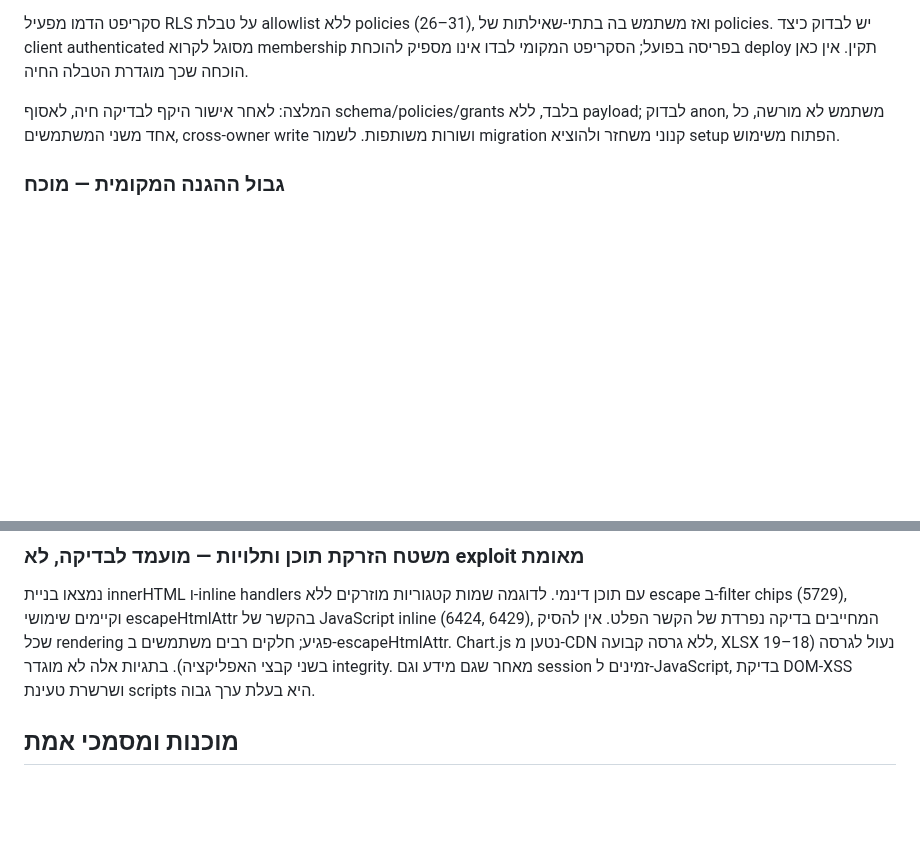
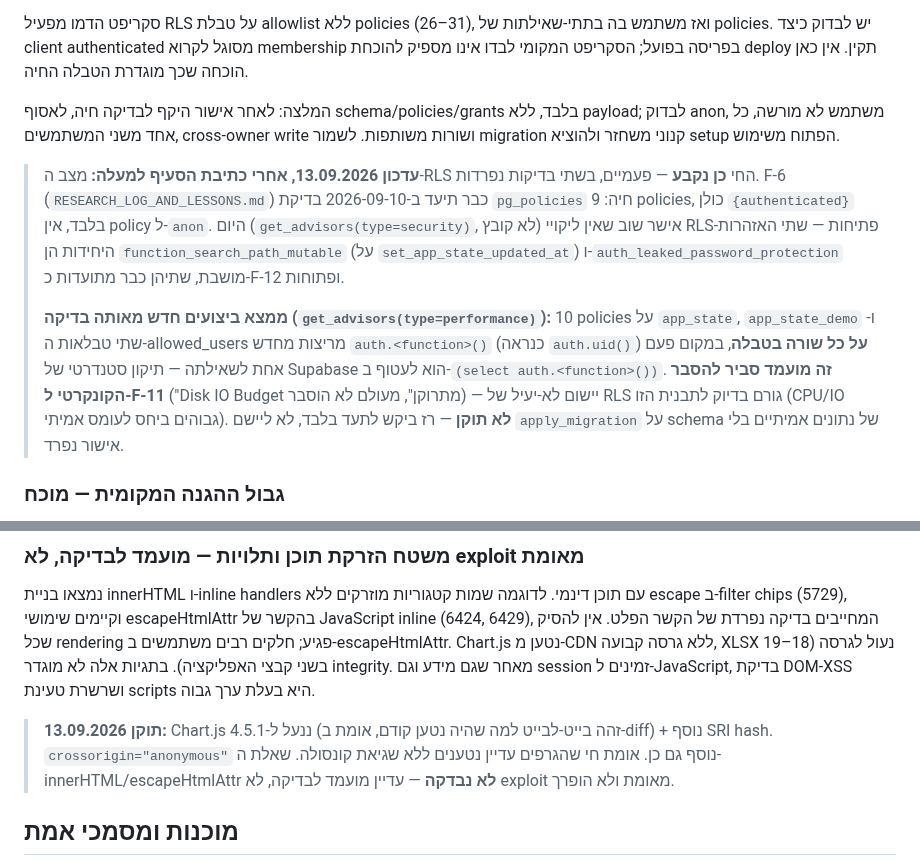
Before and after one commit to razgeller4-rgb/raz-shira-expenses, a Markdown page: 00_PROJECT_CONTROL/RESEARCH_ARCHITECTURE_EVIDENCE_2026-09-13.md, 2 parts joined by grey strips. GitHub-like rendering; blank space fills up the shorter version.

Commit message:
docs: live security/performance advisor results, Chart.js fix noted
get_advisors(security) confirms F-6's 2026-09-10 finding again - no
anon RLS access, only the two already-known F-12 warnings. New:
get_advisors(performance) found 10 RLS policies re-evaluating
auth.<function>() per-row instead of once per query - a plausible
concrete explanation for F-11 (unexplained Disk IO depletion).
Documented, not applied - Raz asked to hold off on live RLS schema
changes pending separate approval.

```diff
--- a/00_PROJECT_CONTROL/RESEARCH_ARCHITECTURE_EVIDENCE_2026-09-13.md
+++ b/00_PROJECT_CONTROL/RESEARCH_ARCHITECTURE_EVIDENCE_2026-09-13.md
@@ -46,12 +46,18 @@
 
 המלצה: לאחר אישור היקף לבדיקה חיה, לאסוף schema/policies/grants בלבד, ללא payload; לבדוק anon, משתמש לא מורשה, כל אחד משני המשתמשים, cross-owner write ושורות משותפות. לשמור migration קנוני משחזר ולהוציא setup הפתוח משימוש.
 
+> **עדכון 13.09.2026, אחרי כתיבת הסעיף למעלה:** מצב ה-RLS החי **כן נקבע** — פעמיים, בשתי בדיקות נפרדות. F-6 (`RESEARCH_LOG_AND_LESSONS.md`) כבר תיעד ב-2026-09-10 בדיקת `pg_policies` חיה: 9 policies, כולן `{authenticated}` בלבד, אין policy ל-`anon`. היום (`get_advisors(type=security)`, לא קובץ) אישר שוב שאין ליקויי RLS-פתיחות — שתי האזהרות היחידות הן `function_search_path_mutable` (על `set_app_state_updated_at`) ו-`auth_leaked_password_protection` מושבת, שתיהן כבר מתועדות כ-F-12 ופתוחות.
+>
+> **ממצא ביצועים חדש מאותה בדיקה (`get_advisors(type=performance)`):** 10 policies על `app_state`, `app_state_demo` ו-שתי טבלאות ה-allowed_users מריצות מחדש `auth.<function>()` (כנראה `auth.uid()`) **על כל שורה בטבלה**, במקום פעם אחת לשאילתה — תיקון סטנדרטי של Supabase הוא לעטוף ב-`(select auth.<function>())`. **זה מועמד סביר להסבר הקונקרטי ל-F-11** ("Disk IO Budget מתרוקן", מעולם לא הוסבר) — יישום לא-יעיל של RLS גורם בדיוק לתבנית הזו (CPU/IO גבוהים ביחס לעומס אמיתי). **לא תוקן** — רז ביקש לתעד בלבד, לא ליישם `apply_migration` על schema של נתונים אמיתיים בלי אישור נפרד.
+
 ### גבול ההגנה המקומית — מוכח
 session עם access/refresh token נשמר ב-localStorage (2990–3006), והנתונים אינם מוצפנים. יציאה מוחקת session אך לא את נתוני המפות (3128–3139). מצב offline מסיר שער כניסה ומציג נתונים מקומיים במכוון (3268–3281). לכן authentication הוא הגנת גישה לענן; הוא אינו בידוד סודות ממשתמש אחר באותו פרופיל דפדפן. namespaces של demo ו-prod אינם גבול אבטחה בין scripts באותו origin.
 
 ### משטח הזרקת תוכן ותלויות — מועמד לבדיקה, לא exploit מאומת
 נמצאו בניית innerHTML ו-inline handlers עם תוכן דינמי. לדוגמה שמות קטגוריות מוזרקים ללא escape ב-filter chips (5729), וקיימים שימושי escapeHtmlAttr בהקשר של JavaScript inline (6424, 6429), המחייבים בדיקה נפרדת של הקשר הפלט. אין להסיק שכל rendering פגיע; חלקים רבים משתמשים ב-escapeHtmlAttr. Chart.js נטען מ-CDN ללא גרסה קבועה, XLSX נעול לגרסה (18–19 בשני קבצי האפליקציה). בתגיות אלה לא מוגדר integrity. מאחר שגם מידע וגם session זמינים ל-JavaScript, בדיקת DOM-XSS ושרשרת טעינת scripts היא בעלת ערך גבוה.
 
+> **תוקן 13.09.2026:** Chart.js ננעל ל-4.5.1 (זהה בייט-לבייט למה שהיה נטען קודם, אומת ב-diff) + נוסף SRI hash. `crossorigin="anonymous"` נוסף גם כן. אומת חי שהגרפים עדיין נטענים ללא שגיאת קונסולה. שאלת ה-innerHTML/escapeHtmlAttr **לא נבדקה** — עדיין מועמד לבדיקה, לא exploit מאומת ולא הופרך.
+
 ## מוכנות ומסמכי אמת
 `TWO_DEVICE_SYNC_ACCEPTANCE.md:12–27` הוא תסריט קבלה, לא תוצאות הרצה: אין תיעוד pass/fail, גרסת build או זמן לכל תרחיש. לכן אין בסיס מקומי להכריז שהסנכרון ירוק במכשירים אמיתיים. מפות קוד ישנות מציינות מספרי שורות/אורך קובץ קודמים (`DATA_MODEL_MAP.md:3`), ולכן ההפניות העדכניות בדוח זה עדיפות לסקירה הנוכחית.
 
```
